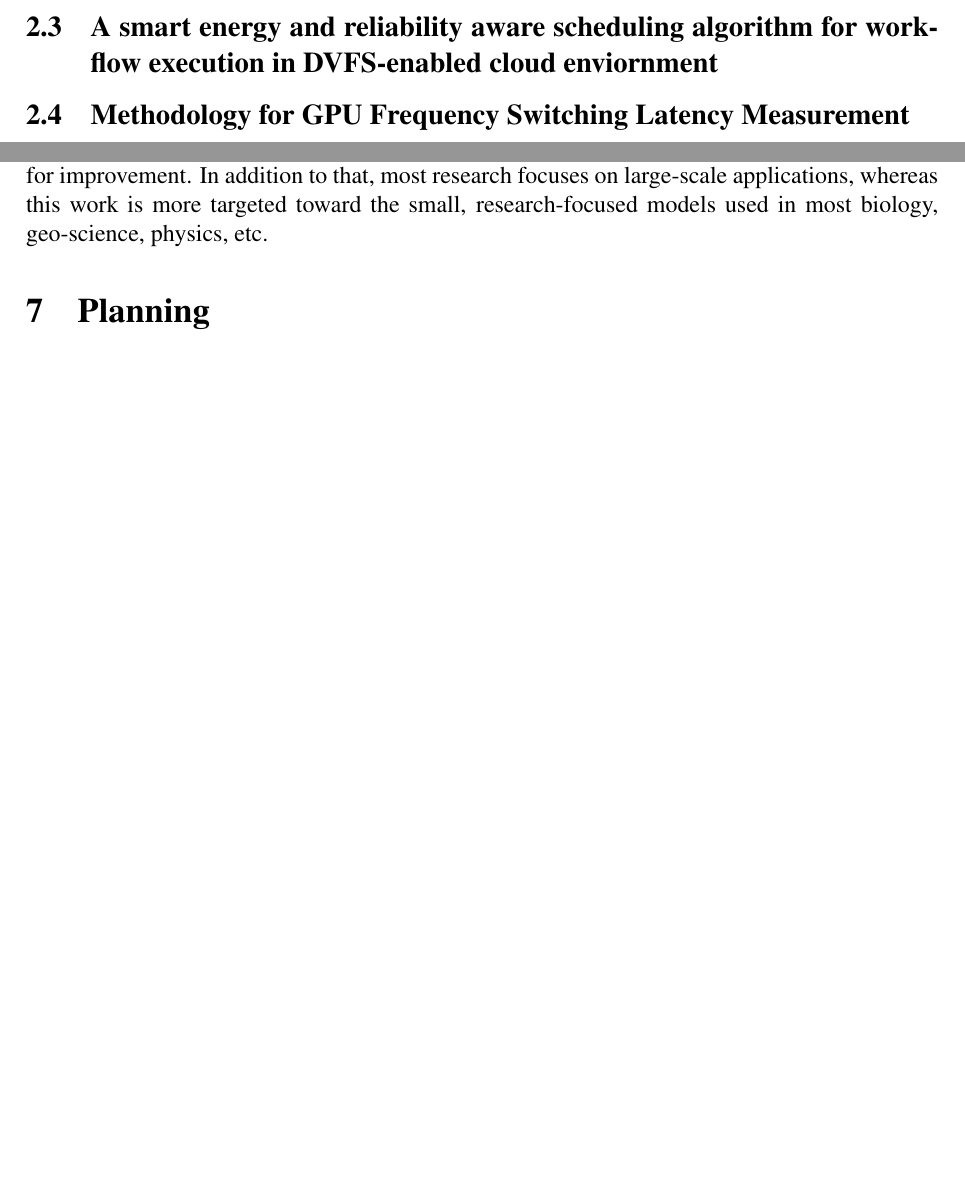
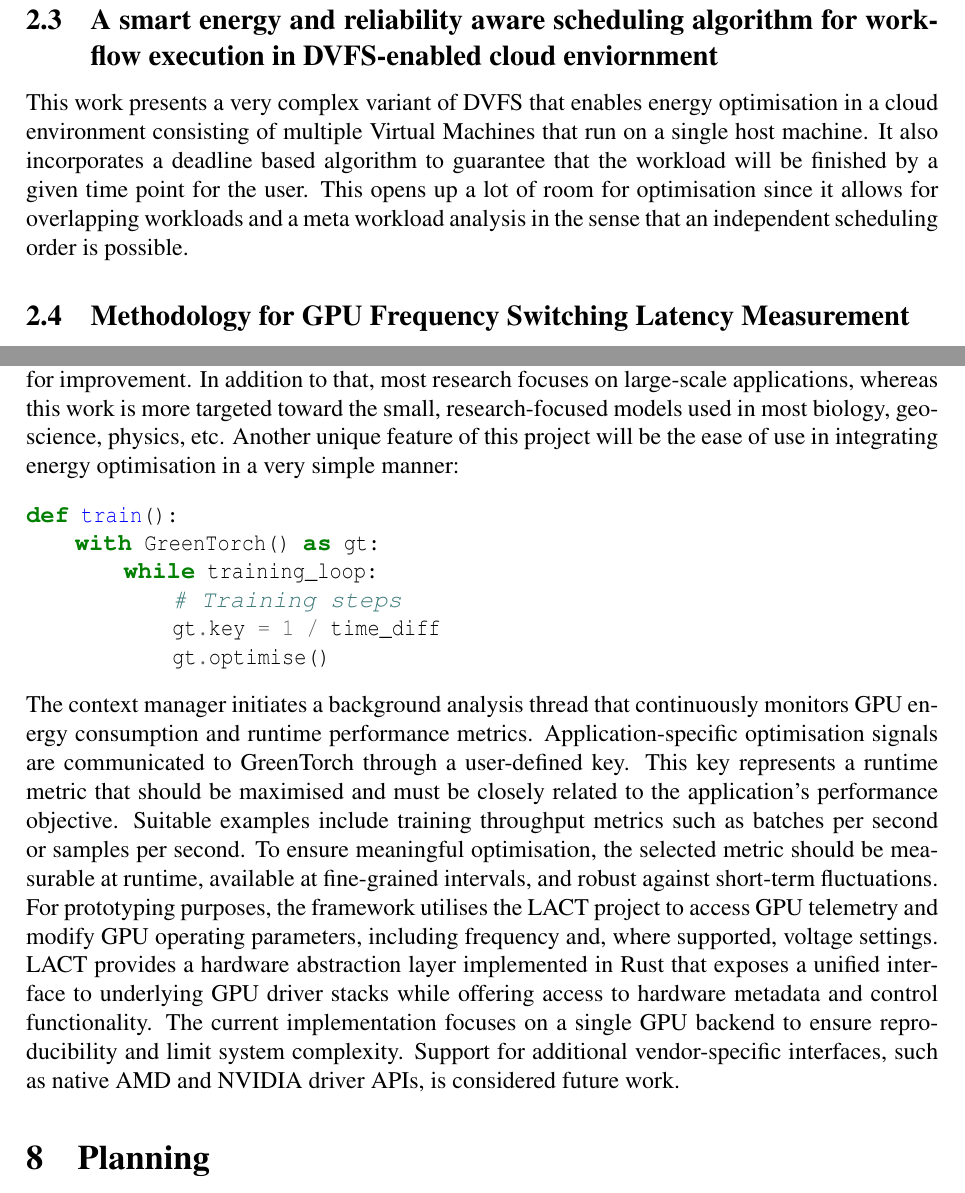
Before and after one commit to gespel/Master-Proposal, a LaTeX document (Master Research Project Proposal.tex): two parts of pages 3 and 5 of 6 before the commit and two parts of pages 4 and 6 of 7 after it, joined at a grey line, cut so that both start at the same text, the shorter picture padded with empty space. Compiled offline with pdfLaTeX.

Commit message:
feierabend für heute

```diff
--- a/Master Research Project Proposal.tex
+++ b/Master Research Project Proposal.tex
@@ -11,6 +11,7 @@
 \usepackage{fancyhdr} % Use headers
 \usepackage{amsmath}
 \usepackage{amssymb}
+\usepackage{minted}
 \usepackage[
 	top    = 2.00cm,
 	bottom = 2.50cm,
@@ -79,4 +81,5 @@ The COUNTDOWN research group targets energy savings primarily through communicat
 \subsection{A smart energy and reliability aware scheduling algorithm for workflow execution in DVFS-enabled cloud enviornment}
+This work presents a very complex variant of DVFS that enables energy optimisation in a cloud environment consisting of multiple Virtual Machines that run on a single host machine. It also incorporates a deadline based algorithm to guarantee that the workload will be finished by a given time point for the user. This opens up a lot of room for optimisation since it allows for overlapping workloads and a meta workload analysis in the sense that an independent scheduling order is possible.
 \subsection{Methodology for GPU Frequency Switching Latency Measurement}
 This work focuses on the latency that is needed to complete a frequency shifting cycle. They implement an array of experiments in order to achieve an accurate estimation of the underlying roofline value that is needed for frequency shifting. Also, it incorporates a similar model to this project since it uses the neighbouring CPU as the control unit. Additionally, the knowledge about said frequency changing latencies can be incorporated into later architectural decisions.
 \subsection{Application-aware Memory System for Fair and Efficient Execution of Concurrent GPGPU Applications}
@@ -119,7 +122,20 @@ Traditionally, DVFS systems rely on the input variables of the current power dra
 
 \section{Methods}
 The main methodology will be the implementation and evaluation of different energy saving optimisers. The research field in that regard is relatively sparse, meaning there is a lot of room for improvement. In addition to that, most research focuses on large-scale applications, whereas this work is more targeted toward the small, research-focused models used in most biology, geo-science, physics, etc.
-
+Another unique feature of this project will be the ease of use in integrating energy optimisation in a very simple manner:
+\begin{minted}{python}
+def train():
+    with GreenTorch() as gt:
+        while training_loop:
+            # Training steps
+            gt.key = 1 / time_diff
+            gt.optimise()
+\end{minted}
+The context manager initiates a background analysis thread that continuously monitors GPU energy consumption and runtime performance metrics.
+Application-specific optimisation signals are communicated to GreenTorch through a user-defined key. This key represents a runtime metric that should be maximised and must be closely related to the application's performance objective. Suitable examples include training throughput metrics such as batches per second or samples per second.
+To ensure meaningful optimisation, the selected metric should be measurable at runtime, available at fine-grained intervals, and robust against short-term fluctuations.
+For prototyping purposes, the framework utilises the LACT project to access GPU telemetry and modify GPU operating parameters, including frequency and, where supported, voltage settings. LACT provides a hardware abstraction layer implemented in Rust that exposes a unified interface to underlying GPU driver stacks while offering access to hardware metadata and control functionality.
+The current implementation focuses on a single GPU backend to ensure reproducibility and limit system complexity. Support for additional vendor-specific interfaces, such as native AMD and NVIDIA driver APIs, is considered future work.
 \section{Planning}
 
 \begin{enumerate}
```
Also changed, not shown: Master Research Project Proposal.tex (11 more changed lines).
